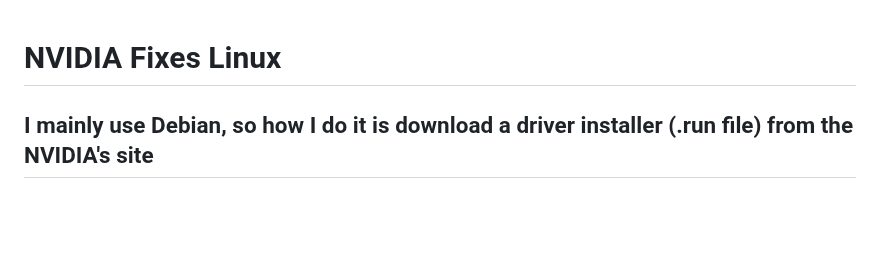
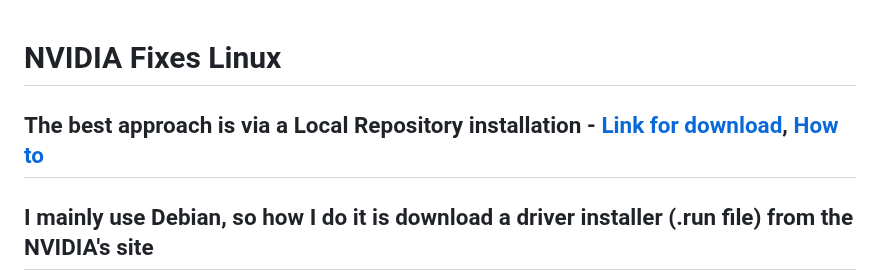
Before and after one commit to AleksandarBayrev/general-linux-fixes, a Markdown page: NVIDIA-Fixes-Linux.md, the part around the change. Rendered like a GitHub page; blank space fills up the shorter version.

Commit message:
Update NVIDIA

```diff
--- a/NVIDIA-Fixes-Linux.md
+++ b/NVIDIA-Fixes-Linux.md
@@ -1,4 +1,6 @@
 # NVIDIA Fixes Linux
+
+## The best approach is via a Local Repository installation - [Link for download](https://developer.nvidia.com/cuda-downloads), [How to](https://docs.nvidia.com/cuda/cuda-installation-guide-linux/#local-repo-installation-for-debian)
 
 ## I mainly use Debian, so how I do it is download a driver installer (.run file) from the NVIDIA's site
 ## Installation steps:
```
